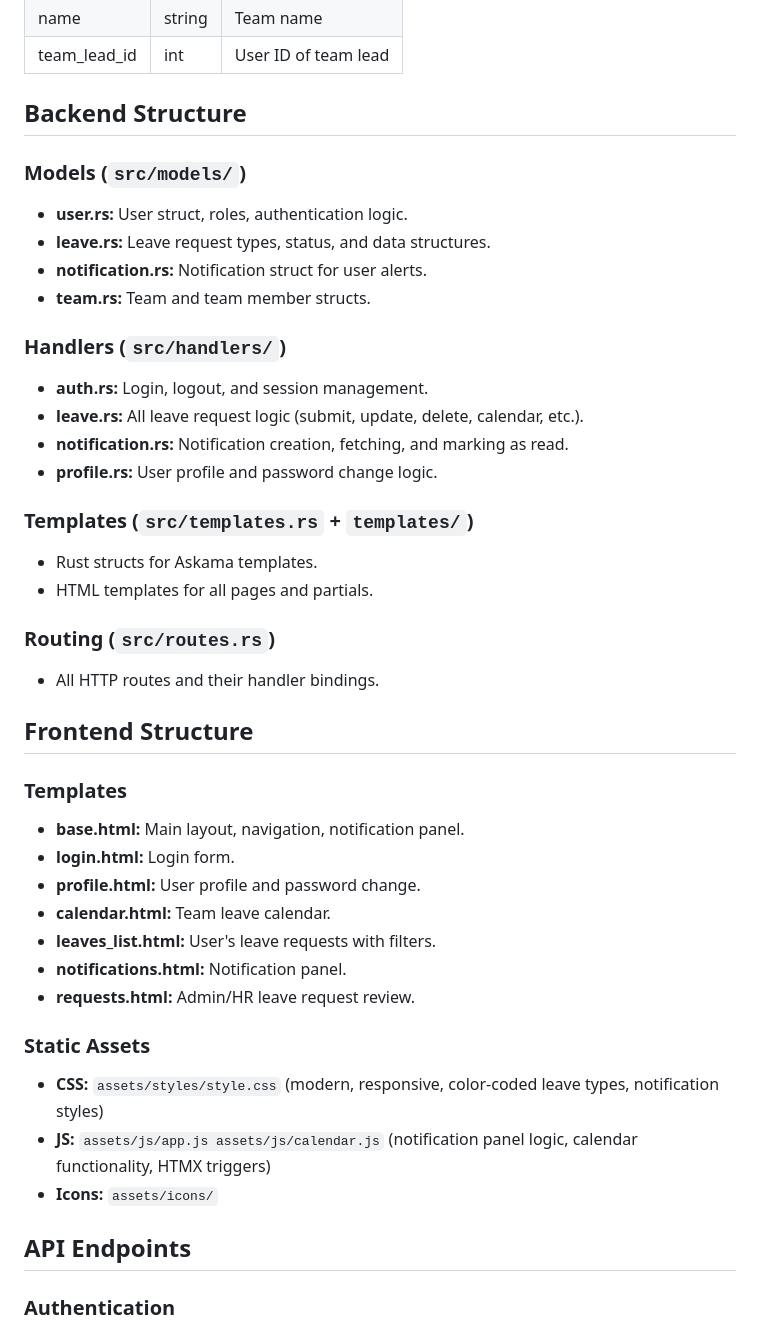
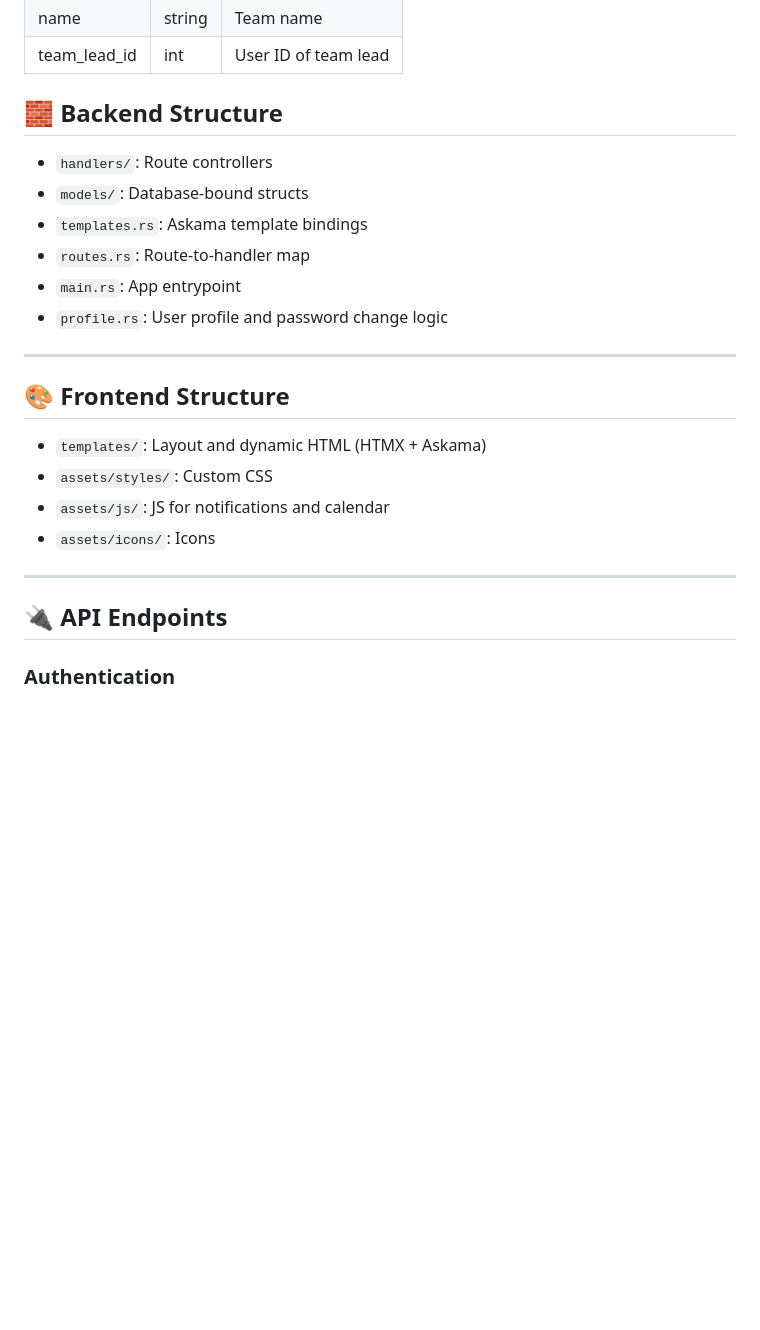
Before and after one commit to AsherDMckoy/leave-management-app-bz, a Markdown page: README.md, the part around the change printed below. Drawn GitHub-style; blank space fills up the shorter version.

```diff
--- a/README.md
+++ b/README.md
@@ -93,50 +92,27 @@ assets/          # Static files (CSS, JS, images)
 | name        | string  | Team name             |
 | team_lead_id| int     | User ID of team lead  |
 
-## Backend Structure
+## 🧱 Backend Structure
 
-### Models (`src/models/`)
+- `handlers/`: Route controllers
+- `models/`: Database-bound structs
+- `templates.rs`: Askama template bindings
+- `routes.rs`: Route-to-handler map
+- `main.rs`: App entrypoint
+- `profile.rs`: User profile and password change logic
 
-- **user.rs:** User struct, roles, authentication logic.
-- **leave.rs:** Leave request types, status, and data structures.
-- **notification.rs:** Notification struct for user alerts.
-- **team.rs:** Team and team member structs.
+---
 
-### Handlers (`src/handlers/`)
+## 🎨 Frontend Structure
 
-- **auth.rs:** Login, logout, and session management.
-- **leave.rs:** All leave request logic (submit, update, delete, calendar, etc.).
-- **notification.rs:** Notification creation, fetching, and marking as read.
-- **profile.rs:** User profile and password change logic.
+- `templates/`: Layout and dynamic HTML (HTMX + Askama)
+- `assets/styles/`: Custom CSS
+- `assets/js/`: JS for notifications and calendar
+- `assets/icons/`: Icons
 
-### Templates (`src/templates.rs` + `templates/`)
+---
 
-- Rust structs for Askama templates.
-- HTML templates for all pages and partials.
-
-### Routing (`src/routes.rs`)
-
-- All HTTP routes and their handler bindings.
-
-## Frontend Structure
-
-### Templates
-
-- **base.html:** Main layout, navigation, notification panel.
-- **login.html:** Login form.
-- **profile.html:** User profile and password change.
-- **calendar.html:** Team leave calendar.
-- **leaves_list.html:** User's leave requests with filters.
-- **notifications.html:** Notification panel.
-- **requests.html:** Admin/HR leave request review.
-
-### Static Assets
-
-- **CSS:** `assets/styles/style.css` (modern, responsive, color-coded leave types, notification styles)
-- **JS:** `assets/js/app.js assets/js/calendar.js` (notification panel logic, calendar functionality, HTMX triggers)
-- **Icons:** `assets/icons/`
-
-## API Endpoints
+## 🔌 API Endpoints
 
 ### Authentication
 
```
Also changed, not shown: other parts of README.md (+111 -83 lines).
